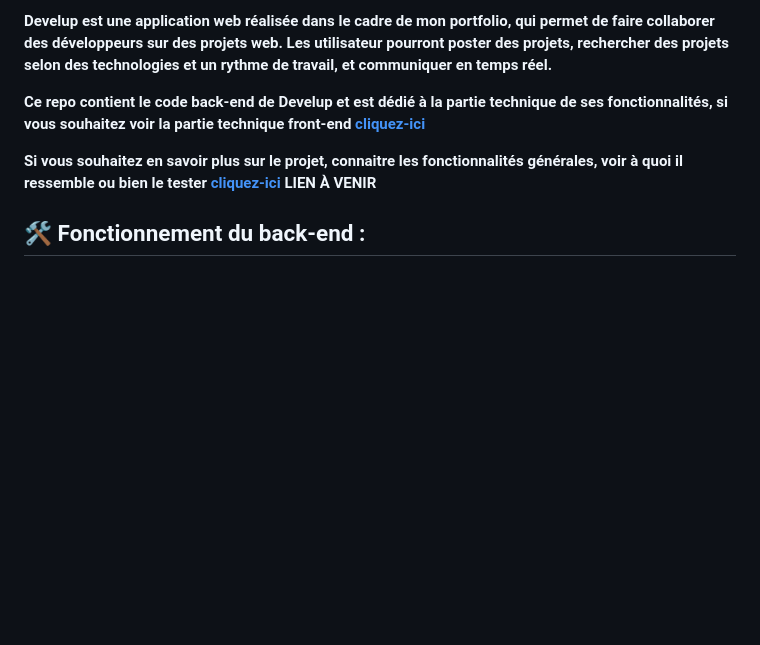
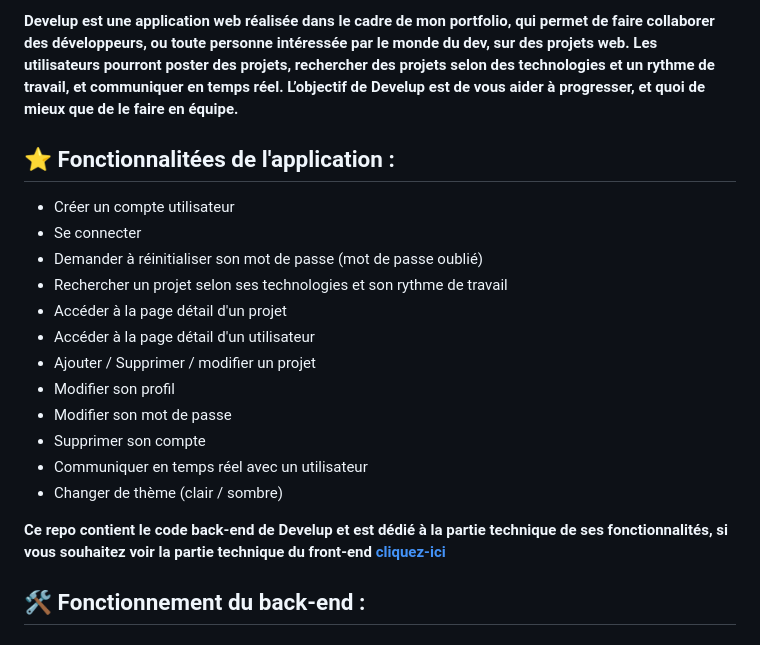
Before and after one commit to PeterLeSouchu/Develup-back, a Markdown page: readme.md, the part around the change printed below. GitHub-like rendering; blank space fills up the shorter version.

```diff
--- a/readme.md
+++ b/readme.md
@@ -2,9 +2,23 @@
 
-**Develup est une application web réalisée dans le cadre de mon portfolio, qui permet de faire collaborer des développeurs sur des projets web. Les utilisateur pourront poster des projets, rechercher des projets selon des technologies et un rythme de travail, et communiquer en temps réel.**
+**Develup est une application web réalisée dans le cadre de mon portfolio, qui permet de faire collaborer des développeurs, ou toute personne intéressée par le monde du dev, sur des projets web. Les utilisateurs pourront poster des projets, rechercher des projets selon des technologies et un rythme de travail, et communiquer en temps réel. L’objectif de Develup est de vous aider à progresser, et quoi de mieux que de le faire en équipe.**
 
-**Ce repo contient le code back-end de Develup et est dédié à la partie technique de ses fonctionnalités, si vous souhaitez voir la partie technique front-end [cliquez-ici](https://github.com/PeterLeSouchu/Develup-front)**
+## ⭐ Fonctionnalitées de l'application :
 
-**Si vous souhaitez en savoir plus sur le projet, connaitre les fonctionnalités générales, voir à quoi il ressemble ou bien le tester [cliquez-ici](https://github.com/PeterLeSouchu/Develup-front) LIEN À VENIR**
+- Créer un compte utilisateur
+- Se connecter
+- Demander à réinitialiser son mot de passe (mot de passe oublié)
+- Rechercher un projet selon ses technologies et son rythme de travail
+- Accéder à la page détail d'un projet
+- Accéder à la page détail d'un utilisateur
+- Ajouter / Supprimer / modifier un projet
+- Modifier son profil
+- Modifier son mot de passe
+- Supprimer son compte
+- Communiquer en temps réel avec un utilisateur
+- Changer de thème (clair / sombre)
+
+
+**Ce repo contient le code back-end de Develup et est dédié à la partie technique de ses fonctionnalités, si vous souhaitez voir la partie technique du front-end [cliquez-ici](https://github.com/PeterLeSouchu/Develup-front)**
 
 ## 🛠️ Fonctionnement du back-end :
 
```
Also changed, not shown: other parts of readme.md (+1 -1 lines).
